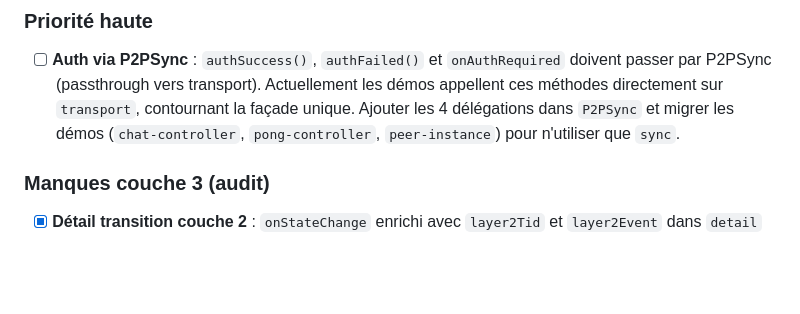
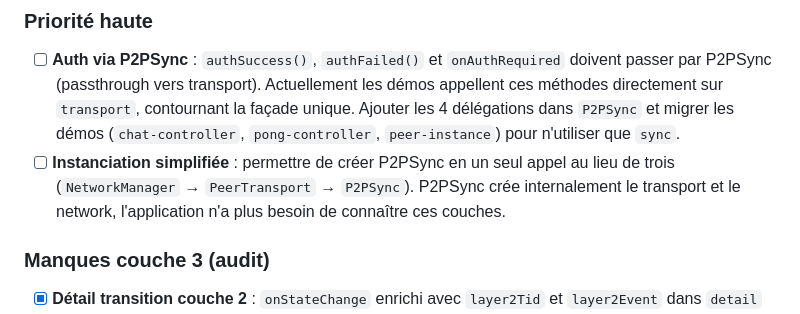
Before and after one commit to thipages/pacpam, a Markdown page: docs/roadmap-0.10.md, the part around the change. GitHub-like rendering; blank space fills up the shorter version.

```diff
--- a/docs/project/roadmap-0.10.md
+++ b/docs/roadmap-0.10.md
@@ -43,6 +43,7 @@ Chaque point sera évalué et décidé individuellement avant implémentation.
 ### Priorité haute
 
 - [ ] **Auth via P2PSync** : `authSuccess()`, `authFailed()` et `onAuthRequired` doivent passer par P2PSync (passthrough vers transport). Actuellement les démos appellent ces méthodes directement sur `transport`, contournant la façade unique. Ajouter les 4 délégations dans `P2PSync` et migrer les démos (`chat-controller`, `pong-controller`, `peer-instance`) pour n'utiliser que `sync`.
+- [ ] **Instanciation simplifiée** : permettre de créer P2PSync en un seul appel au lieu de trois (`NetworkManager` → `PeerTransport` → `P2PSync`). P2PSync crée internalement le transport et le network, l'application n'a plus besoin de connaître ces couches.
 
 ### Manques couche 3 (audit)
 
```
